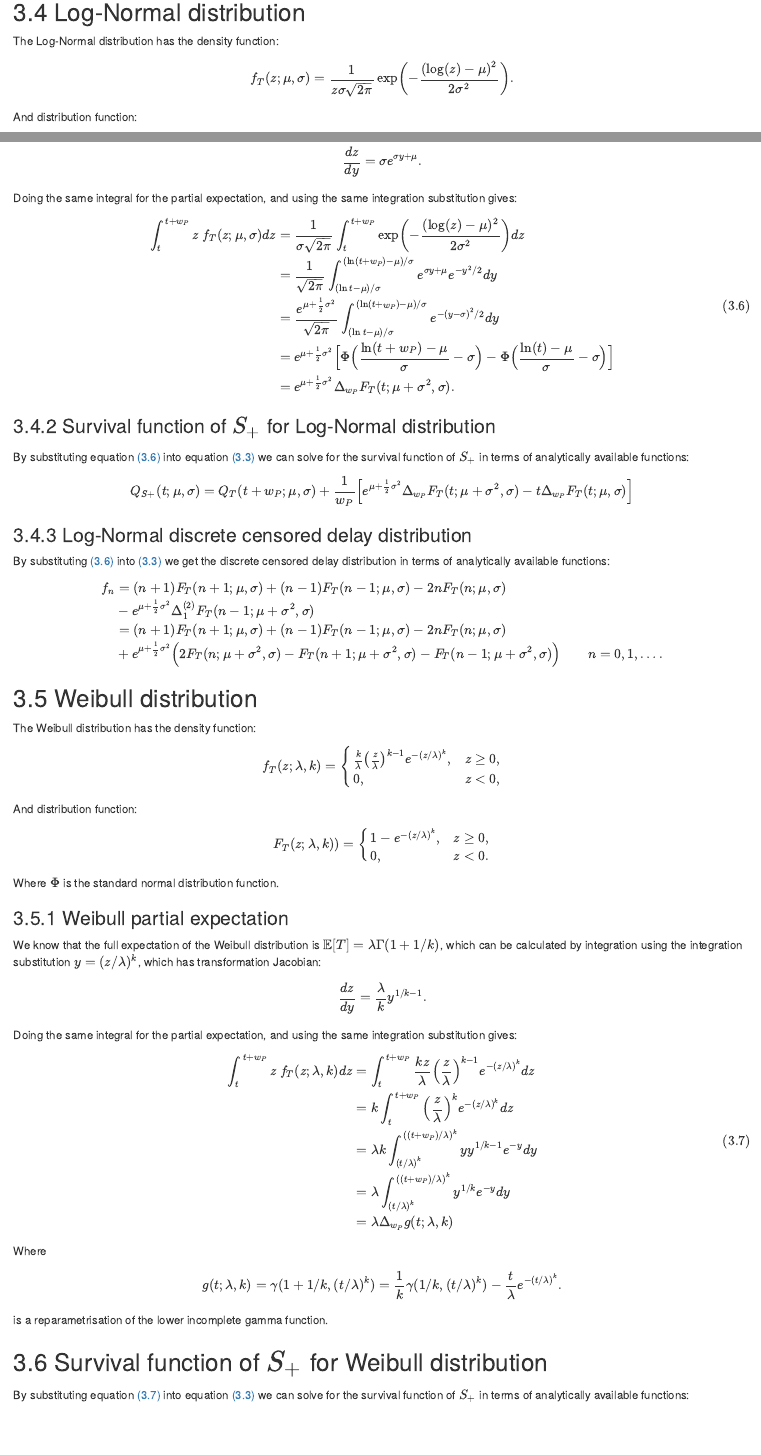
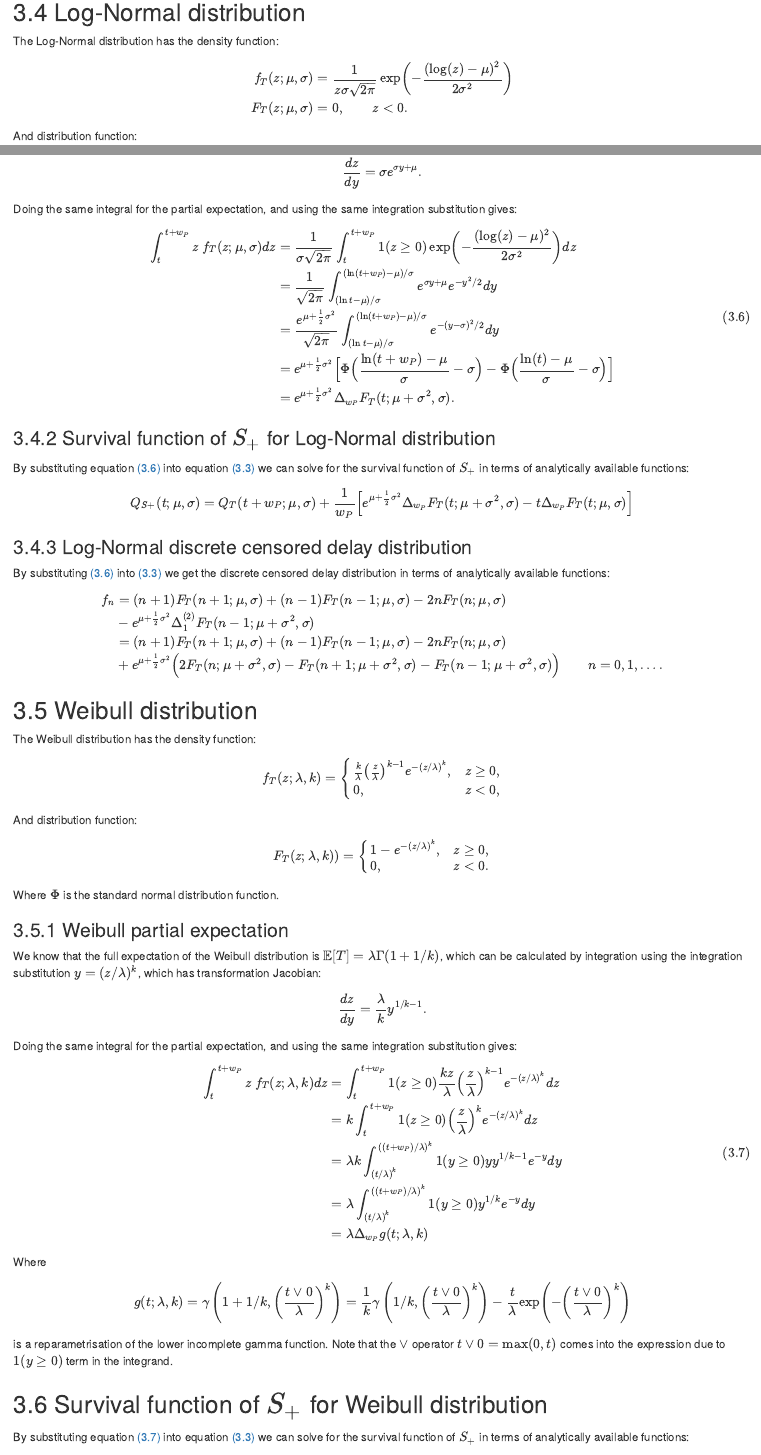
Before and after one commit to epinowcast/primarycensored, an R Markdown document (vignettes/analytic-solutions.Rmd): the page in a window 1100 px wide, from 2380 px down, and a second part further down, joined at a grey line. Rendered offline with R 4.5, knitr and Pandoc, with nearby package versions; a font, style sheet, LaTeX package, included part or bibliography that could not be used is replaced or left out.

Commit message:
Update analytic solutions to deal with possible neg t values

```diff
--- a/vignettes/analytic-solutions.Rmd
+++ b/vignettes/analytic-solutions.Rmd
@@ -149,7 +149,10 @@ Which was also found by Cori _et al_ [@cori2013new].
 The Log-Normal distribution has the density function:
 
 $$
-f_T(z;\mu, \sigma) = {1 \over z \sigma \sqrt{2\pi}} \exp\left( - {(\log(z) - \mu)^2 \over 2 \sigma^2} \right).
+\begin{aligned}
+f_T(z;\mu, \sigma) &= {1 \over z \sigma \sqrt{2\pi}} \exp\left( - {(\log(z) - \mu)^2 \over 2 \sigma^2} \right)\\
+F_T(z;\mu, \sigma) &= 0, \qquad z < 0.
+\end{aligned}
 $$
 And distribution function:
 
@@ -170,7 +173,7 @@ Doing the same integral for the partial expectation, and using the same integrat
 
 $$
 \begin{aligned}
-\int_t^{t+w_P} z~ f_T(z; \mu, \sigma) dz &= {1 \over \sigma \sqrt{2\pi}} \int_t^{t+w_P}  \exp\left( - {(\log(z) - \mu)^2 \over 2 \sigma^2} \right) dz \\
+\int_t^{t+w_P} z~ f_T(z; \mu, \sigma) dz &= {1 \over \sigma \sqrt{2\pi}} \int_t^{t+w_P}  \mathbb{1}(z \geq 0)  \exp\left( - {(\log(z) - \mu)^2 \over 2 \sigma^2} \right) dz \\
 &= {1 \over \sqrt{2\pi}} \int_{(\ln t - \mu)/\sigma}^{(\ln(t+w_P) - \mu)/\sigma} e^{\sigma y + \mu} e^{-y^2/2} dy\\
 &= {e^{\mu + \frac{1}{2} \sigma^2} \over \sqrt{2 \pi} } \int_{(\ln t - \mu)/\sigma}^{(\ln(t+w_P) - \mu)/\sigma} e^{-(y- \sigma)^2/2} dy \\
 &= e^{\mu + \frac{1}{2} \sigma^2} \Big[\Phi\Big({\ln(t+w_P) - \mu \over \sigma} - \sigma\Big) - \Phi\Big({\ln(t) - \mu \over \sigma} - \sigma\Big) \Big]\\
@@ -229,10 +232,10 @@ Doing the same integral for the partial expectation, and using the same integrat
 
 $$
 \begin{aligned}
-\int_t^{t+w_P} z~ f_T(z; \lambda,k) dz  &= \int_t^{t+w_P} \frac{kz}{\lambda}\left(\frac{z}{\lambda}\right)^{k-1}e^{-(z/\lambda)^{k}} dz \\
-&= k\int_t^{t+w_P} \left(\frac{z}{\lambda}\right)^{k}e^{-(z/\lambda)^{k}} dz  \\
-&= \lambda k \int_{(t / \lambda)^k}^{((t + w_P) / \lambda)^k} y y^{1/k - 1} e^{-y} dy  \\
-&= \lambda\int_{(t / \lambda)^k}^{((t + w_P) / \lambda)^k} y^{1/k} e^{-y} dy\\
+\int_{t}^{t+w_P} z~ f_T(z; \lambda,k) dz  &= \int_t^{t+w_P} \mathbb{1}(z \geq 0) \frac{kz}{\lambda}\left(\frac{z}{\lambda}\right)^{k-1}e^{-(z/\lambda)^{k}} dz \\
+&= k\int_t^{t+w_P} \mathbb{1}(z \geq 0) \left(\frac{z}{\lambda}\right)^{k}e^{-(z/\lambda)^{k}} dz  \\
+&= \lambda k \int_{(t / \lambda)^k}^{((t + w_P) / \lambda)^k} \mathbb{1}(y \geq 0) y y^{1/k - 1} e^{-y} dy  \\
+&= \lambda\int_{(t / \lambda)^k}^{((t + w_P) / \lambda)^k} \mathbb{1}(y \geq 0)  y^{1/k} e^{-y} dy\\
 &= \lambda \Delta_{w_P} g(t; \lambda,k)
 \end{aligned} (\#eq:weibullpartexp)
 $$
@@ -240,9 +243,9 @@ $$
 Where
 
 $$
-g(t; \lambda, k) = \gamma(1 + 1/k, (t/\lambda)^k) = \frac{1}{k}\gamma(1/k, (t/\lambda)^k) - \frac{t}{\lambda}e^{-(t/\lambda)^k}.
+g(t; \lambda, k) =  \gamma\left(1 + 1/k, \left({t\vee 0 \over \lambda}\right)^k\right) =  \frac{1}{k}\gamma\left(1/k, \left({t\vee 0 \over \lambda}\right)^k\right) - \frac{t}{\lambda}\exp\left(-\left({t\vee 0 \over \lambda}\right)^k\right)
 $$
-is a reparametrisation of the lower incomplete gamma function.
+is a reparametrisation of the lower incomplete gamma function. Note that the $\vee$ operator $t \vee 0 = \text{max}(0, t)$ comes into the expression due to $\mathbb{1}(y \geq 0)$ term in the integrand.
 
 ## Survival function of $S_{+}$ for Weibull distribution
 
```
Also changed, not shown: NEWS.md (+1 -0 lines), vignettes/analytic-solutions.Rmd (4 more changed lines).
